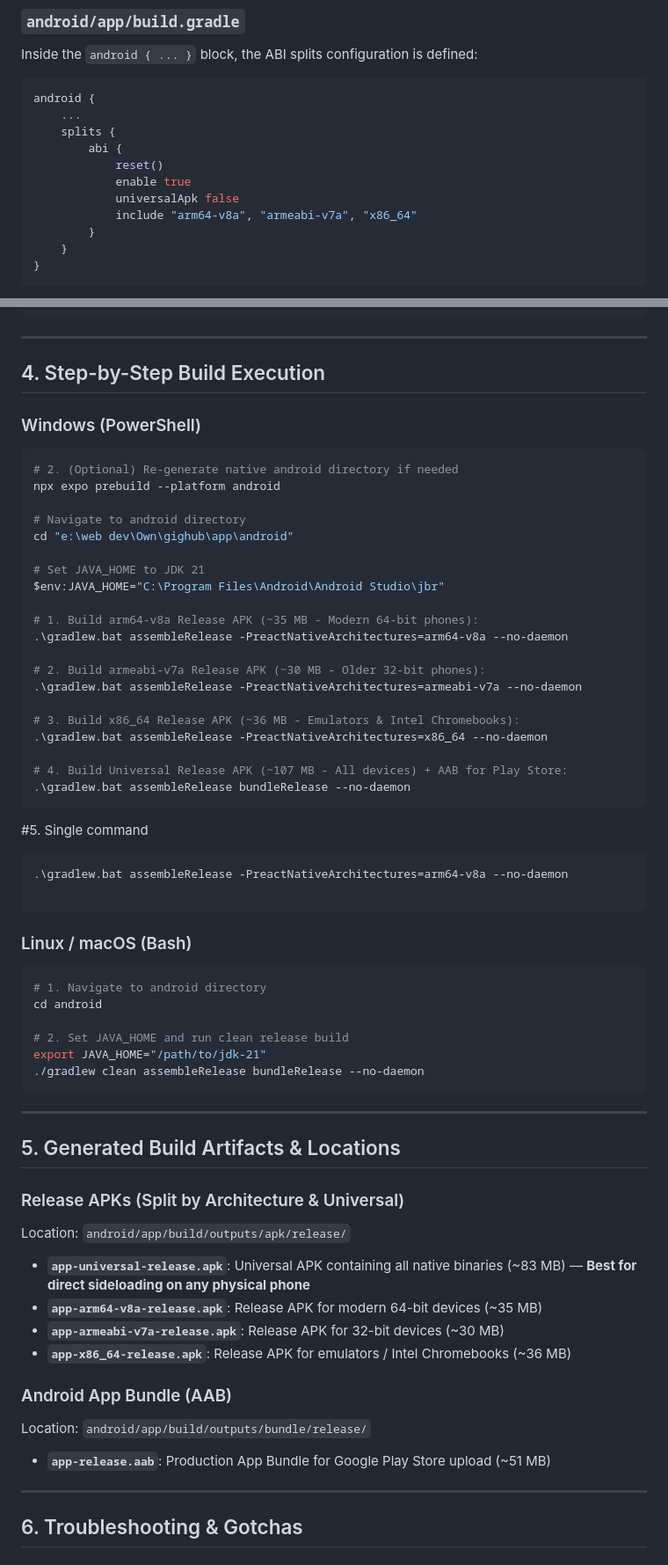
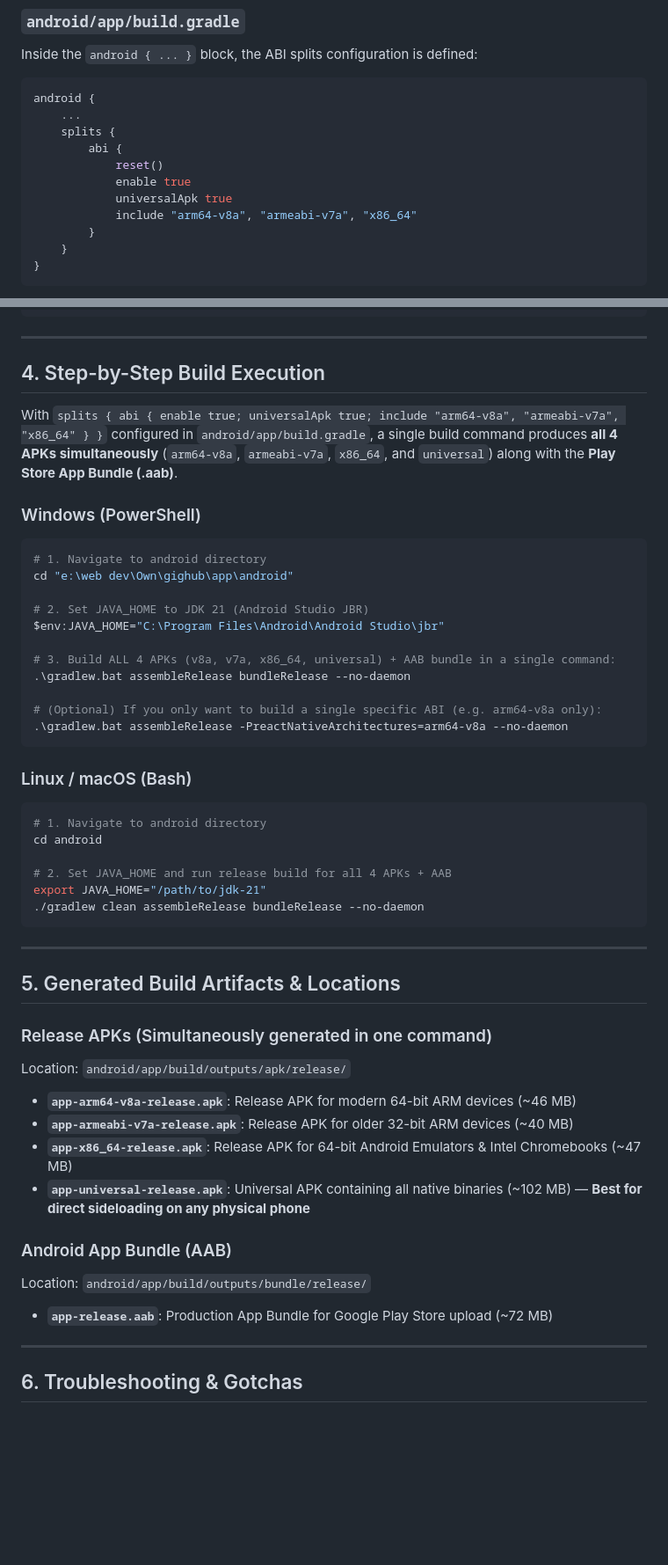
Before and after one commit to ahsanulhoqueabir/GigHub, a Markdown page: docs/ANDROID_BUILD_GUIDE.md, 2 parts joined by grey strips. Shown at 88% size. Drawn GitHub-style; blank space fills up the shorter version.

Commit message:
docs: add production build guide for ABI splits and Android App Bundles

````diff
--- a/docs/ANDROID_BUILD_GUIDE.md
+++ b/docs/ANDROID_BUILD_GUIDE.md
@@ -63,7 +63,7 @@ android {
         abi {
             reset()
             enable true
-            universalApk false
+            universalApk true
             include "arm64-v8a", "armeabi-v7a", "x86_64"
         }
     }
@@ -122,36 +122,22 @@ buildscript {
 
 ## 4. Step-by-Step Build Execution
 
+With `splits { abi { enable true; universalApk true; include "arm64-v8a", "armeabi-v7a", "x86_64" } }` configured in `android/app/build.gradle`, a single build command produces **all 4 APKs simultaneously** (`arm64-v8a`, `armeabi-v7a`, `x86_64`, and `universal`) along with the **Play Store App Bundle (.aab)**.
+
 ### Windows (PowerShell)
 
 ```powershell
-# 2. (Optional) Re-generate native android directory if needed
-npx expo prebuild --platform android
-
-# Navigate to android directory
+# 1. Navigate to android directory
 cd "e:\web dev\Own\gighub\app\android"
 
-# Set JAVA_HOME to JDK 21
+# 2. Set JAVA_HOME to JDK 21 (Android Studio JBR)
 $env:JAVA_HOME="C:\Program Files\Android\Android Studio\jbr"
 
-# 1. Build arm64-v8a Release APK (~35 MB - Modern 64-bit phones):
+# 3. Build ALL 4 APKs (v8a, v7a, x86_64, universal) + AAB bundle in a single command:
+.\gradlew.bat assembleRelease bundleRelease --no-daemon
+
+# (Optional) If you only want to build a single specific ABI (e.g. arm64-v8a only):
 .\gradlew.bat assembleRelease -PreactNativeArchitectures=arm64-v8a --no-daemon
-
-# 2. Build armeabi-v7a Release APK (~30 MB - Older 32-bit phones):
-.\gradlew.bat assembleRelease -PreactNativeArchitectures=armeabi-v7a --no-daemon
-
-# 3. Build x86_64 Release APK (~36 MB - Emulators & Intel Chromebooks):
-.\gradlew.bat assembleRelease -PreactNativeArchitectures=x86_64 --no-daemon
-
-# 4. Build Universal Release APK (~107 MB - All devices) + AAB for Play Store:
-.\gradlew.bat assembleRelease bundleRelease --no-daemon
-```
-
-#5. Single command
-
-```
-.\gradlew.bat assembleRelease -PreactNativeArchitectures=arm64-v8a --no-daemon
-
 ```
 
 ### Linux / macOS (Bash)
@@ -160,7 +146,7 @@ $env:JAVA_HOME="C:\Program Files\Android\Android Studio\jbr"
 # 1. Navigate to android directory
 cd android
 
-# 2. Set JAVA_HOME and run clean release build
+# 2. Set JAVA_HOME and run release build for all 4 APKs + AAB
 export JAVA_HOME="/path/to/jdk-21"
 ./gradlew clean assembleRelease bundleRelease --no-daemon
 ```
@@ -169,20 +155,20 @@ export JAVA_HOME="/path/to/jdk-21"
 
 ## 5. Generated Build Artifacts & Locations
 
-### Release APKs (Split by Architecture & Universal)
+### Release APKs (Simultaneously generated in one command)
 
 Location: `android/app/build/outputs/apk/release/`
 
-- **`app-universal-release.apk`**: Universal APK containing all native binaries (~83 MB) — **Best for direct sideloading on any physical phone**
-- **`app-arm64-v8a-release.apk`**: Release APK for modern 64-bit devices (~35 MB)
-- **`app-armeabi-v7a-release.apk`**: Release APK for 32-bit devices (~30 MB)
-- **`app-x86_64-release.apk`**: Release APK for emulators / Intel Chromebooks (~36 MB)
+- **`app-arm64-v8a-release.apk`**: Release APK for modern 64-bit ARM devices (~46 MB)
+- **`app-armeabi-v7a-release.apk`**: Release APK for older 32-bit ARM devices (~40 MB)
+- **`app-x86_64-release.apk`**: Release APK for 64-bit Android Emulators & Intel Chromebooks (~47 MB)
+- **`app-universal-release.apk`**: Universal APK containing all native binaries (~102 MB) — **Best for direct sideloading on any physical phone**
 
 ### Android App Bundle (AAB)
 
 Location: `android/app/build/outputs/bundle/release/`
 
-- **`app-release.aab`**: Production App Bundle for Google Play Store upload (~51 MB)
+- **`app-release.aab`**: Production App Bundle for Google Play Store upload (~72 MB)
 
 ---
 
````
